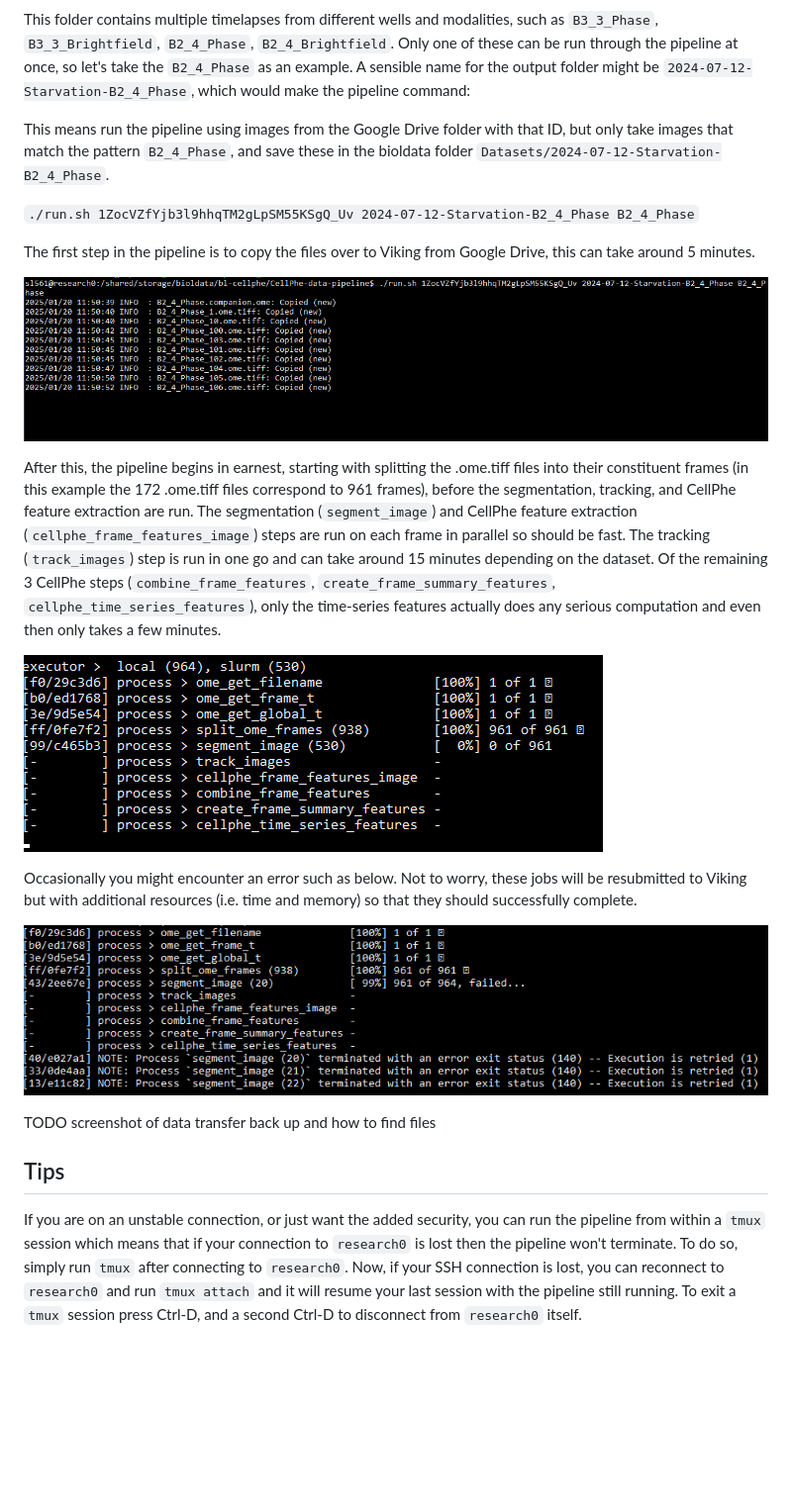
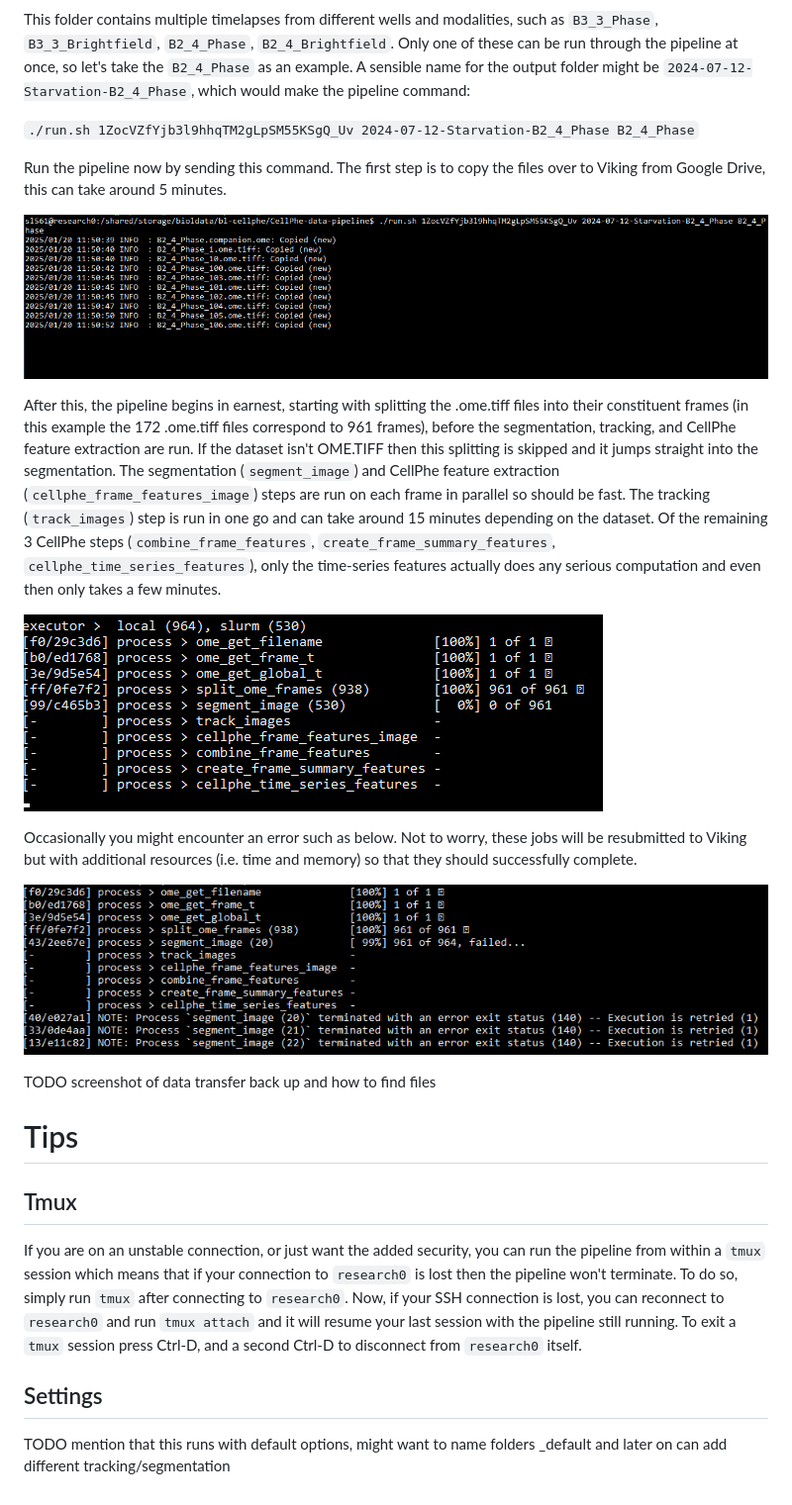
Before and after one commit to uoy-research/CellPhe-data-pipeline, a Markdown page: README.md, the part around one of its changes. Shown at 99% size. Drawn GitHub-style; blank space fills up the shorter version.

```diff
--- a/README.md
+++ b/README.md
@@ -115,9 +120,8 @@ This folder contains multiple timelapses from different wells and modalities, su
 Only one of these can be run through the pipeline at once, so let's take the `B2_4_Phase` as an example.
 A sensible name for the output folder might be `2024-07-12-Starvation-B2_4_Phase`, which would make the pipeline command:
 
-This means run the pipeline using images from the Google Drive folder with that ID, but only take images that match the pattern `B2_4_Phase`, and save these in the bioldata folder `Datasets/2024-07-12-Starvation-B2_4_Phase`.
-
 `./run.sh 1ZocVZfYjb3l9hhqTM2gLpSM55KSgQ_Uv 2024-07-12-Starvation-B2_4_Phase B2_4_Phase`
 
-The first step in the pipeline is to copy the files over to Viking from Google Drive, this can take around 5 minutes.
+Run the pipeline now by sending this command.
+The first step is to copy the files over to Viking from Google Drive, this can take around 5 minutes.
 
@@ -125,5 +129,6 @@ The first step in the pipeline is to copy the files over to Viking from Google D
 
 After this, the pipeline begins in earnest, starting with splitting the .ome.tiff files into their constituent frames (in this example the 172 .ome.tiff files correspond to 961 frames), before the segmentation, tracking, and CellPhe feature extraction are run.
+If the dataset isn't OME.TIFF then this splitting is skipped and it jumps straight into the segmentation.
 The segmentation (`segment_image`) and CellPhe feature extraction (`cellphe_frame_features_image`) steps are run on each frame in parallel so should be fast.
 The tracking (`track_images`) step is run in one go and can take around 15 minutes depending on the dataset.
 Of the remaining 3 CellPhe steps (`combine_frame_features`, `create_frame_summary_features`, `cellphe_time_series_features`), only the time-series features actually does any serious computation and even then only takes a few minutes.
@@ -137,9 +142,15 @@ Not to worry, these jobs will be resubmitted to Viking but with additional resou
 
 TODO screenshot of data transfer back up and how to find files
 
-## Tips
+# Tips
+
+## Tmux
 
 If you are on an unstable connection, or just want the added security, you can run the pipeline from within a `tmux` session which means that if your connection to `research0` is lost then the pipeline won't terminate.
 To do so, simply run `tmux` after connecting to `research0`.
 Now, if your SSH connection is lost, you can reconnect to `research0` and run `tmux attach` and it will resume your last session with the pipeline still running.
 To exit a `tmux` session press Ctrl-D, and a second Ctrl-D to disconnect from `research0` itself.
+
+## Settings
+
+TODO mention that this runs with default options, might want to name folders _default and later on can add different tracking/segmentation
```
Also changed, not shown: other parts of README.md (+25 -20 lines).
